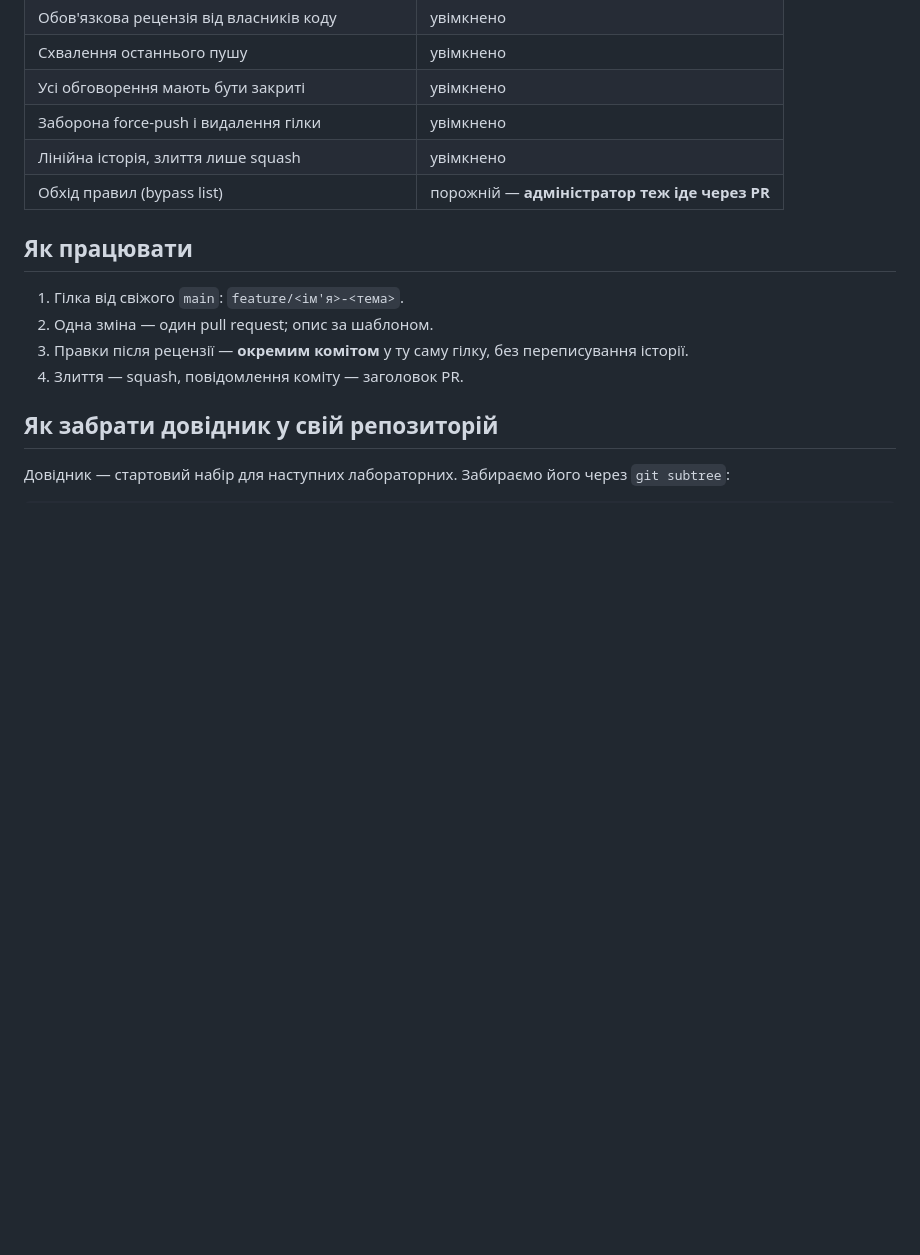
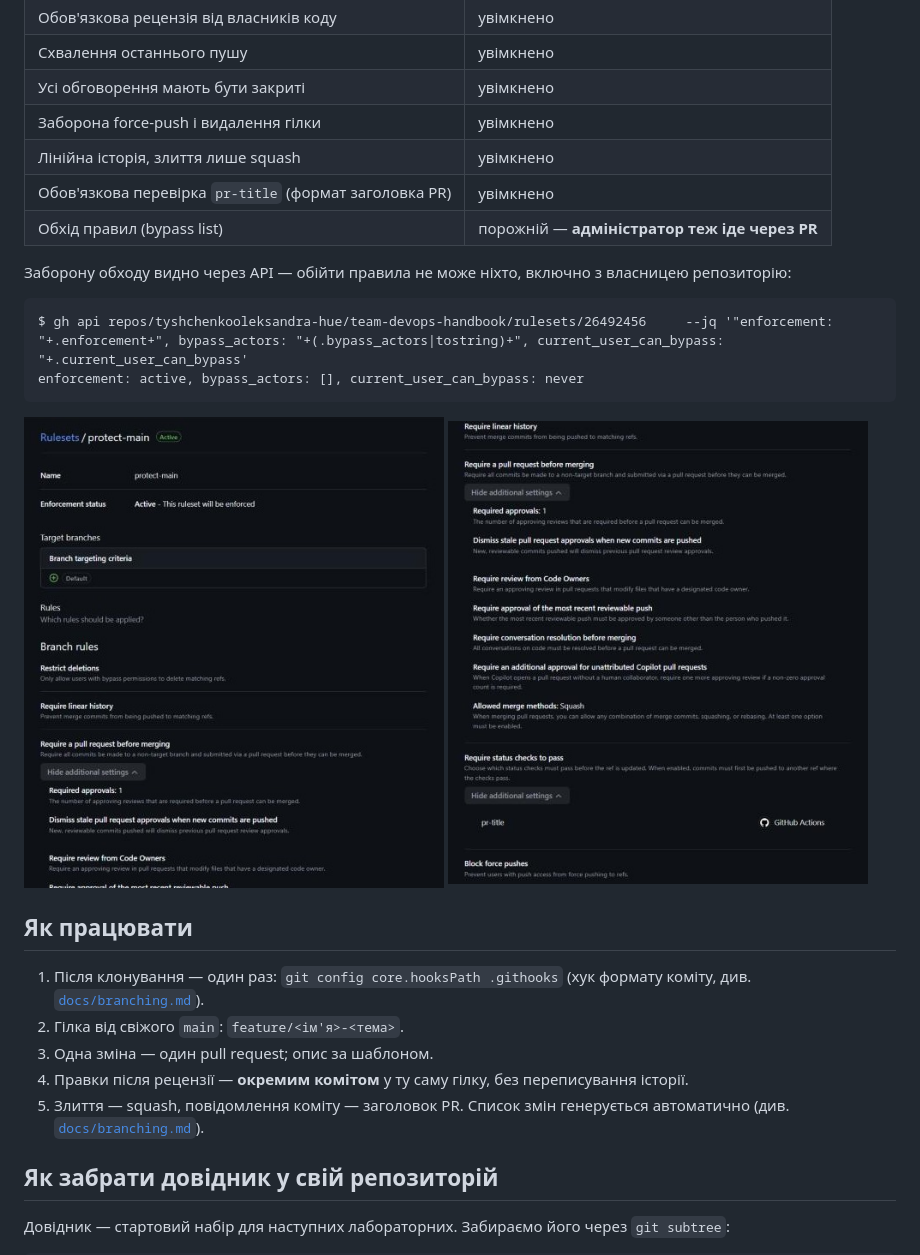
Before and after one commit to tyshchenkooleksandra-hue/team-devops-handbook, a Markdown page: README.md, the part around the change. Drawn GitHub-style; pictures changed too: assets/ruleset-1.jpg (added), assets/ruleset-2.jpg (added); blank space fills up the shorter version.

Commit message:
docs: скріншоти ruleset і перевірка заборони обходу (#8)
## Що змінено

Перевірка завдання 1: скріншоти ruleset у `assets/`, вивід API із
порожнім bypass list,
крок встановлення хука в «Як працювати».

## Розділ довідника

README, `assets/`

## Як перевірити

1. `gh api
repos/tyshchenkooleksandra-hue/team-devops-handbook/rulesets/26492456
--jq .bypass_actors` → `[]`

## Чек-лист автора

- [x] Гілка `feature/<ім'я>-<тема>` від актуального `main`
- [x] Заголовок PR у форматі Conventional Commits
- [x] Правки після рецензії — окремими комітами, історію не переписано
- [x] Перевірку з розділу «Як перевірити» виконано

````diff
--- a/README.md
+++ b/README.md
@@ -43,14 +43,28 @@
 | Усі обговорення мають бути закриті | увімкнено |
 | Заборона force-push і видалення гілки | увімкнено |
 | Лінійна історія, злиття лише squash | увімкнено |
+| Обов'язкова перевірка `pr-title` (формат заголовка PR) | увімкнено |
 | Обхід правил (bypass list) | порожній — **адміністратор теж іде через PR** |
+
+Заборону обходу видно через API — обійти правила не може ніхто, включно з власницею репозиторію:
+
+```text
+$ gh api repos/tyshchenkooleksandra-hue/team-devops-handbook/rulesets/26492456     --jq '"enforcement: "+.enforcement+", bypass_actors: "+(.bypass_actors|tostring)+", current_user_can_bypass: "+.current_user_can_bypass'
+enforcement: active, bypass_actors: [], current_user_can_bypass: never
+```
+
+<p>
+  <img src="assets/ruleset-1.jpg" alt="Ruleset protect-main: правила pull request" width="420">
+  <img src="assets/ruleset-2.jpg" alt="Ruleset protect-main: перевірка статусу й заборона force-push" width="420">
+</p>
 
 ## Як працювати
 
-1. Гілка від свіжого `main`: `feature/<ім'я>-<тема>`.
-2. Одна зміна — один pull request; опис за шаблоном.
-3. Правки після рецензії — **окремим комітом** у ту саму гілку, без переписування історії.
-4. Злиття — squash, повідомлення коміту — заголовок PR.
+1. Після клонування — один раз: `git config core.hooksPath .githooks` (хук формату коміту, див. [`docs/branching.md`](docs/branching.md)).
+2. Гілка від свіжого `main`: `feature/<ім'я>-<тема>`.
+3. Одна зміна — один pull request; опис за шаблоном.
+4. Правки після рецензії — **окремим комітом** у ту саму гілку, без переписування історії.
+5. Злиття — squash, повідомлення коміту — заголовок PR. Список змін генерується автоматично (див. [`docs/branching.md`](docs/branching.md#список-змін)).
 
 ## Як забрати довідник у свій репозиторій
 
````
Also changed, not shown: 1 other file.
